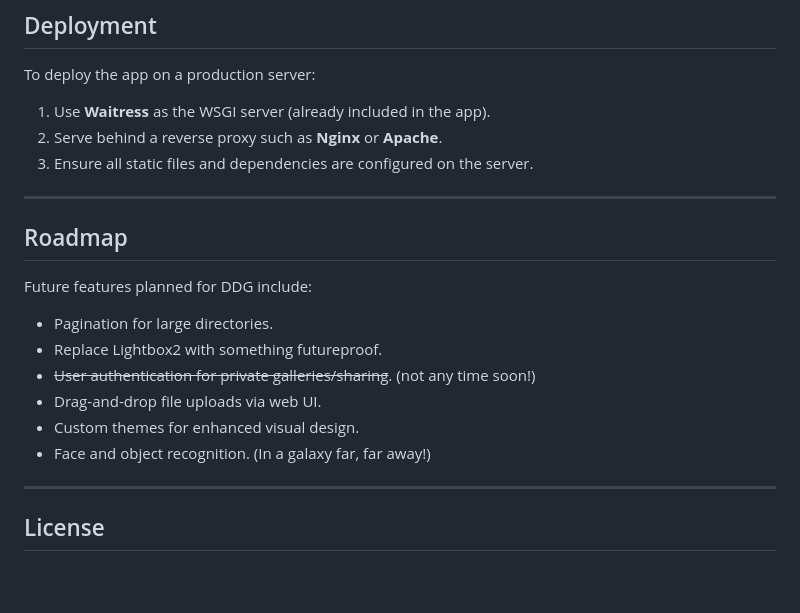
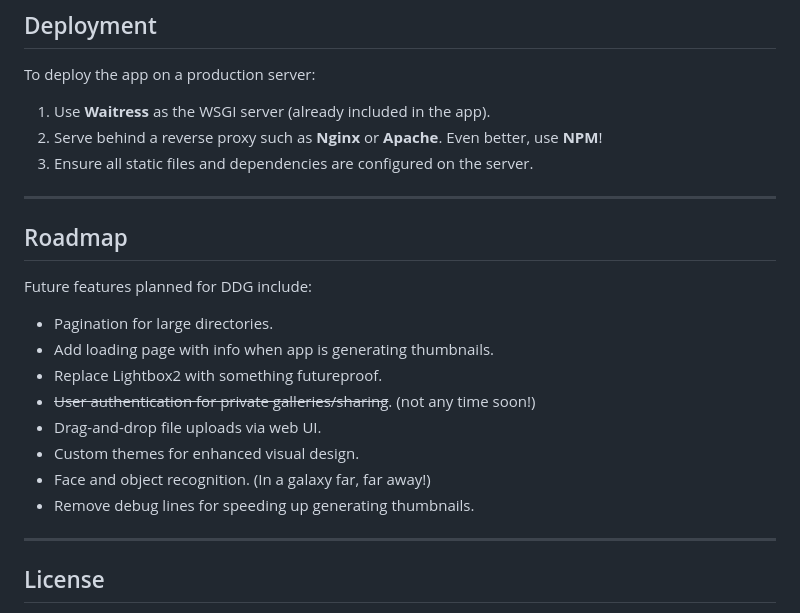
Before and after one commit to incama/DDG, a Markdown page: README.md, the part around the change. Drawn GitHub-style; blank space fills up the shorter version.

```diff
--- a/README.md
+++ b/README.md
@@ -110,7 +110,7 @@ Update the following variables in `app.py` according to your needs:
 
 To deploy the app on a production server:
 1. Use **Waitress** as the WSGI server (already included in the app).
-2. Serve behind a reverse proxy such as **Nginx** or **Apache**.
+2. Serve behind a reverse proxy such as **Nginx** or **Apache**. Even better, use **NPM**!
 3. Ensure all static files and dependencies are configured on the server.
 
 ---
@@ -119,11 +119,13 @@ To deploy the app on a production server:
 
 Future features planned for DDG include:
 - Pagination for large directories.
+- Add loading page with info when app is generating thumbnails.
 - Replace Lightbox2 with something futureproof.
 - ~~User authentication for private galleries/sharing~~. (not any time soon!)
 - Drag-and-drop file uploads via web UI.
 - Custom themes for enhanced visual design.
 - Face and object recognition. (In a galaxy far, far away!)
+- Remove debug lines for speeding up generating thumbnails.
 
 ---
 
```
